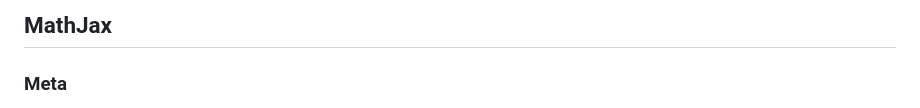
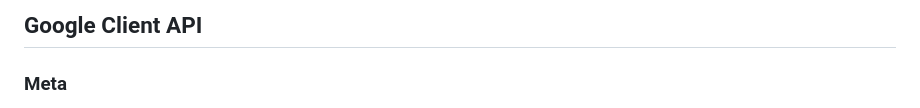
Before and after one commit to jackfromeast/dom-clobbering-collection, a Markdown page: domc-gadgets/google-client-api.md, the part around the change. Rendered like a GitHub page.

Commit message:
[Gadget] Fix the title error

```diff
--- a/domc-gadgets/google-client-api.md
+++ b/domc-gadgets/google-client-api.md
@@ -1,4 +1,4 @@
-## MathJax
+## Google Client API
 
 ### Meta
 
```
